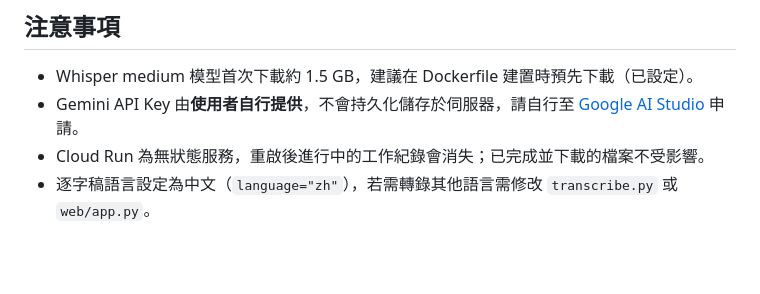
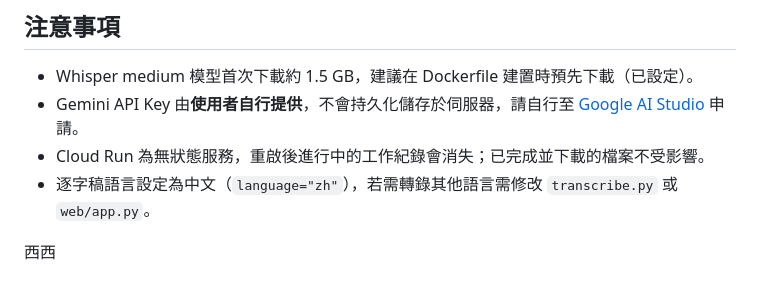
Before and after one commit to yun-7/meeting-record, a Markdown page: README.md, the part around the change. Rendered like a GitHub page; blank space fills up the shorter version.

Commit message:
test: trigger CI/CD pipeline

```diff
--- a/README.md
+++ b/README.md
@@ -154,3 +154,5 @@ Build 需要約 5–10 分鐘（含 Whisper model 下載），完成後自動切
 - Gemini API Key 由**使用者自行提供**，不會持久化儲存於伺服器，請自行至 [Google AI Studio](https://aistudio.google.com/) 申請。
 - Cloud Run 為無狀態服務，重啟後進行中的工作紀錄會消失；已完成並下載的檔案不受影響。
 - 逐字稿語言設定為中文（`language="zh"`），若需轉錄其他語言需修改 `transcribe.py` 或 `web/app.py`。
+
+西西
```
